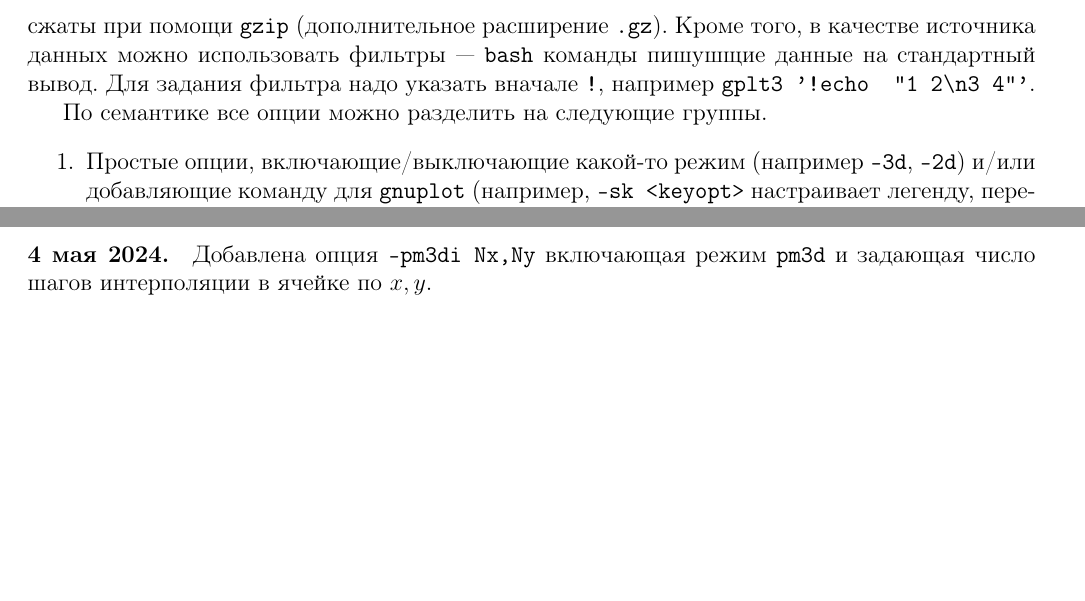
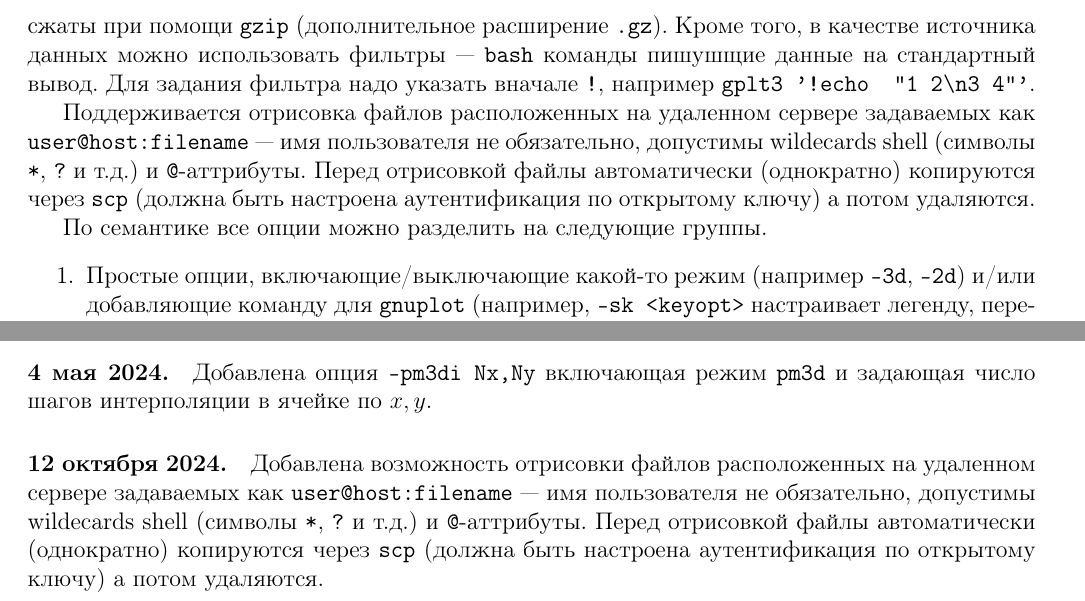
Before and after one commit to aivn/aiwlib, a LaTeX document (doc/gplt3.tex): two parts of pages 6 and 31 of 31, joined at a grey line, cut so that both start at the same text, the shorter picture padded with empty space. Compiled offline with pdfLaTeX.

Commit message:
В gplt3 добавлена возможность отрисовки файл расположенных на удаленном сервере.

```diff
--- a/doc/gplt3.tex
+++ b/doc/gplt3.tex
@@ -265,6 +265,10 @@ $ gplt3 -nk          ...         -fn 'sin(x)'     ...     result.dat
 (разделители \verb';' или \verb','), файлы могут быть сжаты при помощи \verb'gzip' (дополнительное расширение \verb'.gz').
 Кроме того, в качестве источника данных можно использовать фильтры~--- \verb'bash' команды пишушщие данные на стандартный вывод.
 Для задания фильтра надо указать вначале \verb'!', например \verb|gplt3 '!echo  "1 2\n3 4"'|.
+
+Поддерживается отрисовка файлов расположенных на удаленном сервере задаваемых как \verb'user@host:filename'~---
+имя пользователя не  обязательно, допустимы wildecards shell (символы \verb'*', \verb'?' и т.д.) и \verb'@'-аттрибуты.
+Перед отрисовкой файлы автоматически (однократно) копируются через \verb'scp' (должна быть настроена аутентификация по открытому ключу) а потом удаляются.
 
 %\newpage
 
@@ -1383,4 +1387,8 @@ unset term
 
 \paragraph{4 мая 2024.} Добавлена опция \verb'-pm3di Nx,Ny' включающая режим \verb'pm3d' и задающая число шагов интерполяции в ячейке по $x,y$.
 
+\paragraph{12 октября 2024.} Добавлена возможность отрисовки файлов расположенных на удаленном сервере задаваемых как \verb'user@host:filename'~---
+имя пользователя не  обязательно, допустимы wildecards shell (символы \verb'*', \verb'?' и т.д.) и \verb'@'-аттрибуты.
+Перед отрисовкой файлы автоматически (однократно) копируются через \verb'scp' (должна быть настроена аутентификация по открытому ключу) а потом удаляются.
+
 \end{document}
```
Also changed, not shown: doc/gplt3.tex (2 more changed lines), 1 other file.
